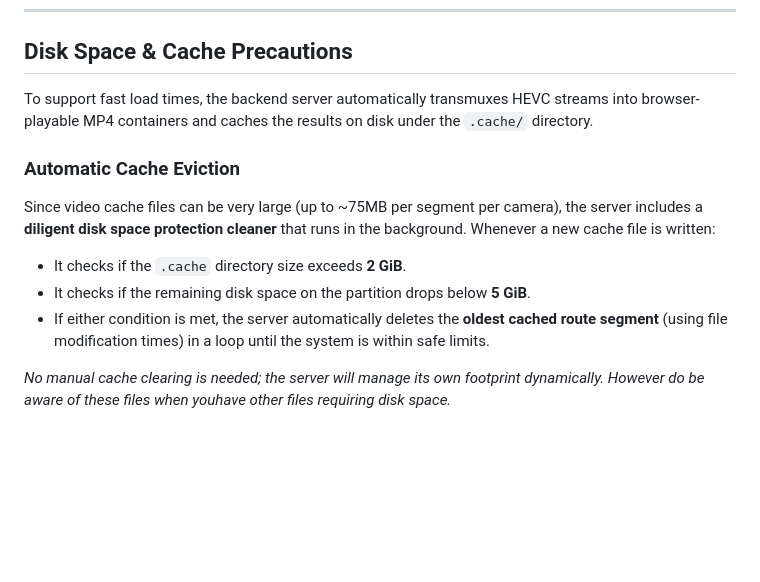
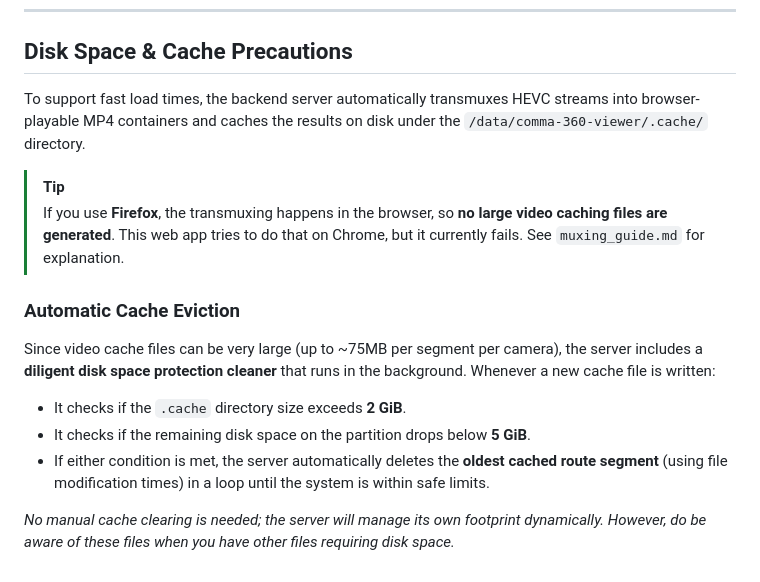
Before and after one commit to MingchenZhang/comma-360-viewer, a Markdown page: README.md, the part around one of its changes. Rendered like a GitHub page; blank space fills up the shorter version.

```diff
--- a/README.md
+++ b/README.md
@@ -62,7 +74,10 @@ While in calibration interface, holding Q to enable blended view with footage ov
 
 ## Disk Space & Cache Precautions
 
-To support fast load times, the backend server automatically transmuxes HEVC streams into browser-playable MP4 containers and caches the results on disk under the `.cache/` directory.
+To support fast load times, the backend server automatically transmuxes HEVC streams into browser-playable MP4 containers and caches the results on disk under the `/data/comma-360-viewer/.cache/` directory.
+
+> [!TIP]
+> If you use **Firefox**, the transmuxing happens in the browser, so **no large video caching files are generated**. This web app tries to do that on Chrome, but it currently fails. See `muxing_guide.md` for explanation.
 
 ### Automatic Cache Eviction
 Since video cache files can be very large (up to ~75MB per segment per camera), the server includes a **diligent disk space protection cleaner** that runs in the background. Whenever a new cache file is written:
@@ -70,4 +85,4 @@ Since video cache files can be very large (up to ~75MB per segment per camera),
 - It checks if the remaining disk space on the partition drops below **5 GiB**.
 - If either condition is met, the server automatically deletes the **oldest cached route segment** (using file modification times) in a loop until the system is within safe limits.
 
-*No manual cache clearing is needed; the server will manage its own footprint dynamically. However do be aware of these files when youhave other files requiring disk space.*
+*No manual cache clearing is needed; the server will manage its own footprint dynamically. However, do be aware of these files when you have other files requiring disk space.*
```
Also changed, not shown: other parts of README.md (+34 -22 lines).
